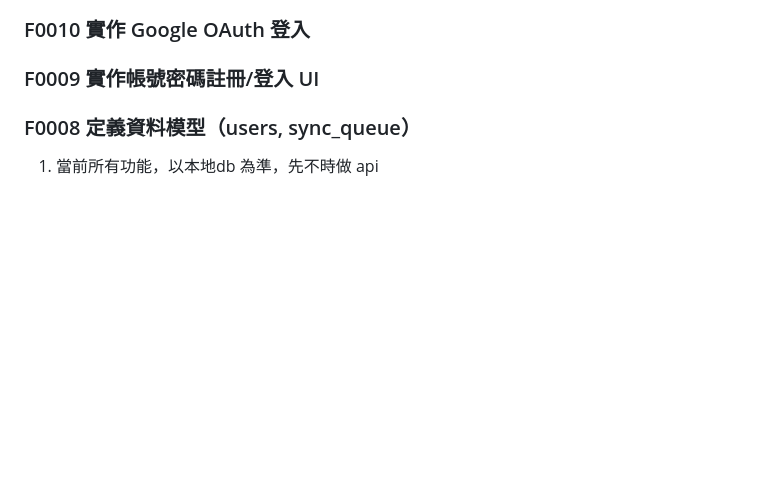
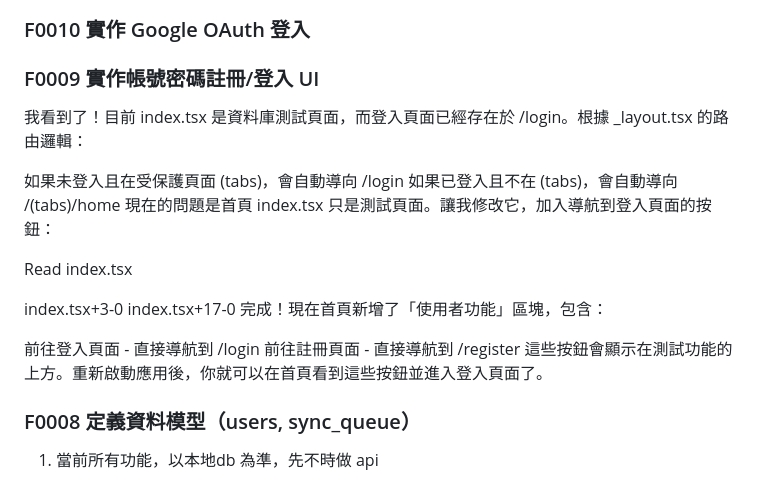
Before and after one commit to Cacao-s/Cacao, a Markdown page: docs/agent-app/agent-app-log.md, the part around the change. GitHub-like rendering; blank space fills up the shorter version.

Commit message:
no message

```diff
--- a/docs/agent-app/agent-app-log.md
+++ b/docs/agent-app/agent-app-log.md
@@ -7,6 +7,21 @@
 
 
 ### F0009 實作帳號密碼註冊/登入 UI
+我看到了！目前 index.tsx 是資料庫測試頁面，而登入頁面已經存在於 /login。根據 _layout.tsx 的路由邏輯：
+
+如果未登入且在受保護頁面 (tabs)，會自動導向 /login
+如果已登入且不在 (tabs)，會自動導向 /(tabs)/home
+現在的問題是首頁 index.tsx 只是測試頁面。讓我修改它，加入導航到登入頁面的按鈕：
+
+Read index.tsx
+
+index.tsx+3-0
+index.tsx+17-0
+完成！現在首頁新增了「使用者功能」區塊，包含：
+
+前往登入頁面 - 直接導航到 /login
+前往註冊頁面 - 直接導航到 /register
+這些按鈕會顯示在測試功能的上方。重新啟動應用後，你就可以在首頁看到這些按鈕並進入登入頁面了。
 
 ### F0008 定義資料模型（users, sync_queue）
 
```
